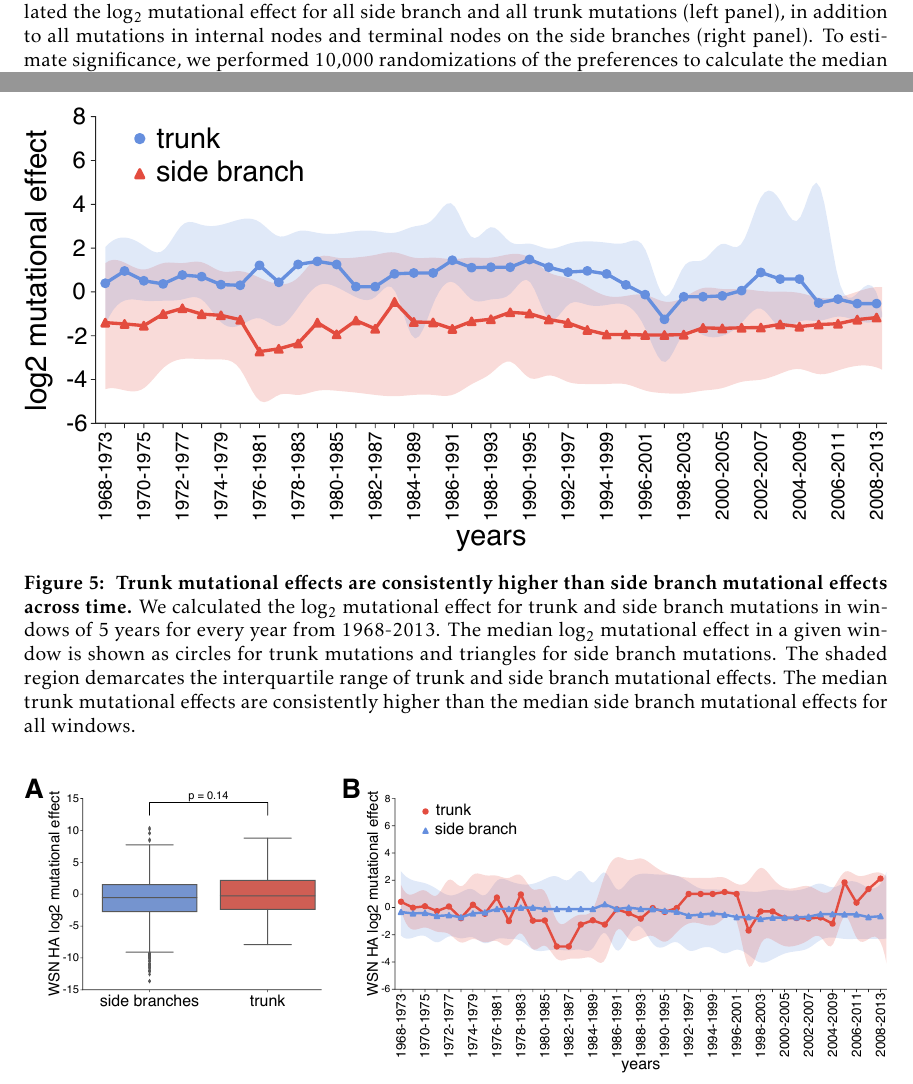
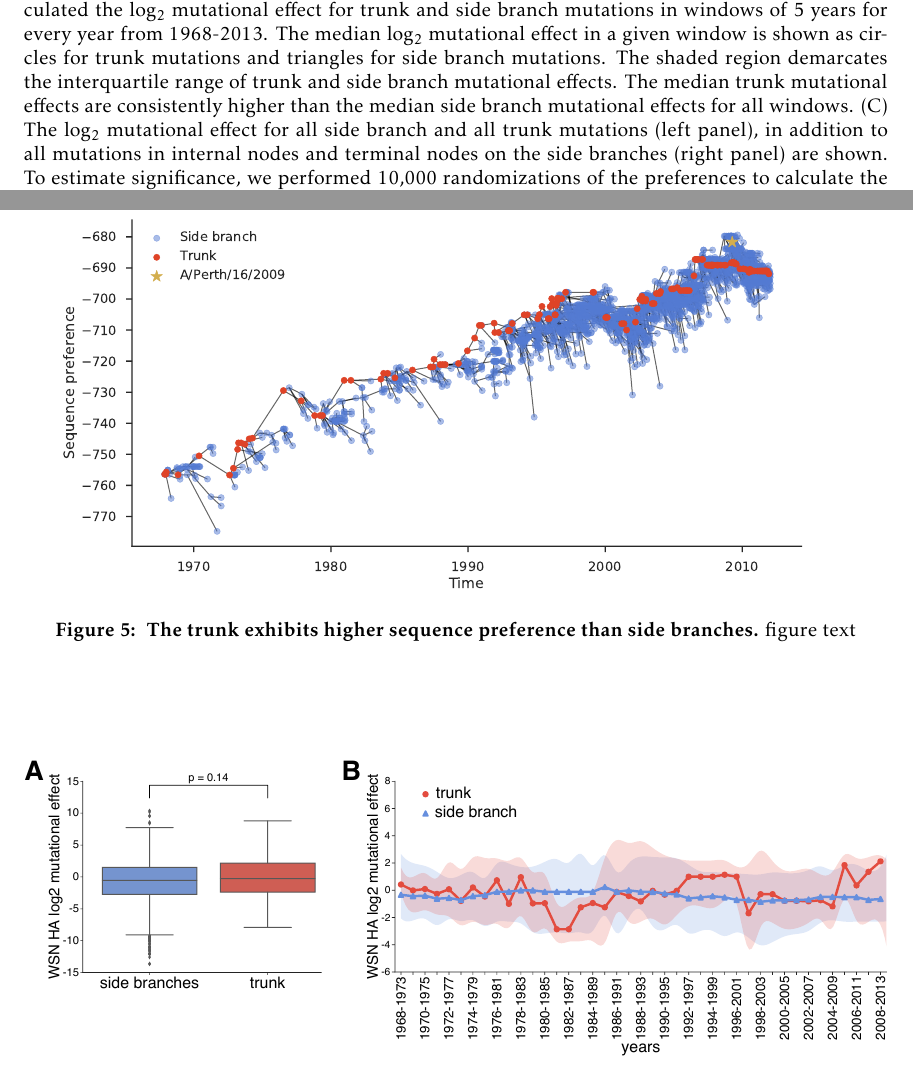
Before and after one commit to jbloomlab/Perth2009-DMS-Manuscript, a LaTeX paper (paper/manuscript.tex): two parts of pages 5 and 6 of 8, joined at a grey line, cut so that both start at the same text, the shorter picture padded with empty space. Compiled offline with pdfLaTeX.

Commit message:
Some small changes to figure captions

```diff
--- a/paper/manuscript.tex
+++ b/paper/manuscript.tex
@@ -152,20 +152,21 @@ The letters directly above each logo indicate the wildtype amino acid at that si
 \comment{We downloaded X sequences from the Influenza Virus Resource ?.... etc. inferred the tree, ancestral state reconstruction, visualized the tree. Mark Perth/2009 on the tree}
 To parse out trunk mutations from side branch mutations, we first defined a set of recent nodes sampled on or after Jan. 1, 2017, and traced these nodes back to their most recent common ancestor.
 All branches ancestral to the MRCA of the recent nodes were defined as the trunk (shown in red), and all other branches were defined as side branches (shown in blue).
-(B) Using the Perth/2009 H3 preferences, we calculated the log$_{2}$ mutational effect for all side branch and all trunk mutations (left panel), in addition to all mutations in internal nodes and terminal nodes on the side branches (right panel).
+(B) Using the Perth/2009 H3 preferences, we calculated the log$_{2}$ mutational effect for trunk and side branch mutations in windows of 5 years for every year from 1968-2013.
+The median log$_{2}$ mutational effect in a given window is shown as circles for trunk mutations and triangles for side branch mutations.
+The shaded region demarcates the interquartile range of trunk and side branch mutational effects.
+The median trunk mutational effects are consistently higher than the median side branch mutational effects for all windows.
+(C) The log$_{2}$ mutational effect for all side branch and all trunk mutations (left panel), in addition to all mutations in internal nodes and terminal nodes on the side branches (right panel) are shown.
 To estimate significance, we performed 10,000 randomizations of the preferences to calculate the median difference in trunk vs side branch mutational effects, and counted how many of the randomizations exceeded the true difference in median trunk vs side branch mutational effects.
 The effects of trunk mutations are higher than side branch, internal and terminal node, mutations.
 }
 \end{figure}
 
 \begin{figure}
-\centerline{\includegraphics[width=\textwidth]{figs/muteffects_sliding_window/muteffects_sliding_window.pdf}}
-\caption{\label{fig:muteffects_sliding_window}
-{\bf Trunk mutational effects are consistently higher than side branch mutational effects across time.}
-We calculated the log$_{2}$ mutational effect for trunk and side branch mutations in windows of 5 years for every year from 1968-2013.
-The median log$_{2}$ mutational effect in a given window is shown as circles for trunk mutations and triangles for side branch mutations.
-The shaded region demarcates the interquartile range of trunk and side branch mutational effects.
-The median trunk mutational effects are consistently higher than the median side branch mutational effects for all windows.
+\centerline{\includegraphics[width=\textwidth]{figs/sequence_preference/sequence_preference.pdf}}
+\caption{\label{fig:sequence_preference}
+{\bf The trunk exhibits higher sequence preference than side branches.}
+figure text
 }
 \end{figure}
 
```
Also changed, not shown: paper/manuscript.tex (4 more changed lines), 1 other file.
